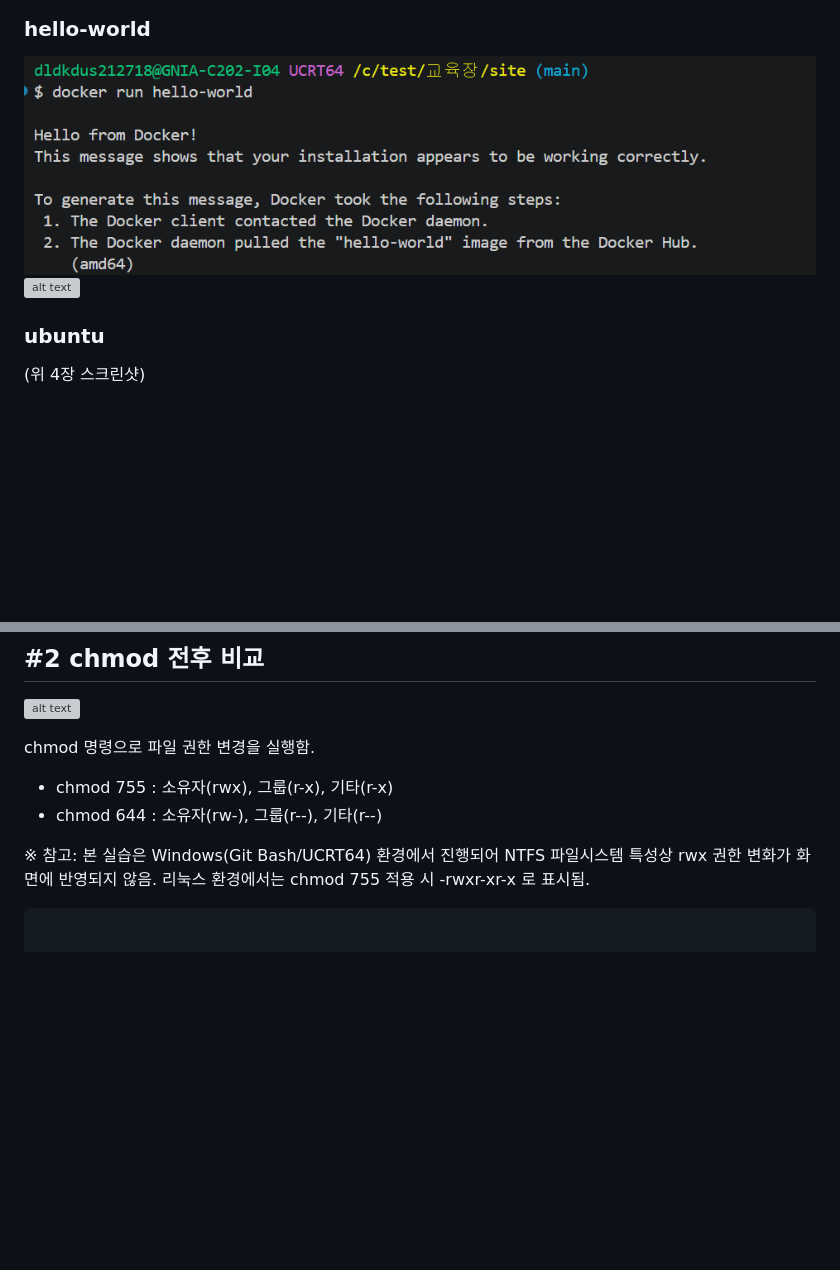
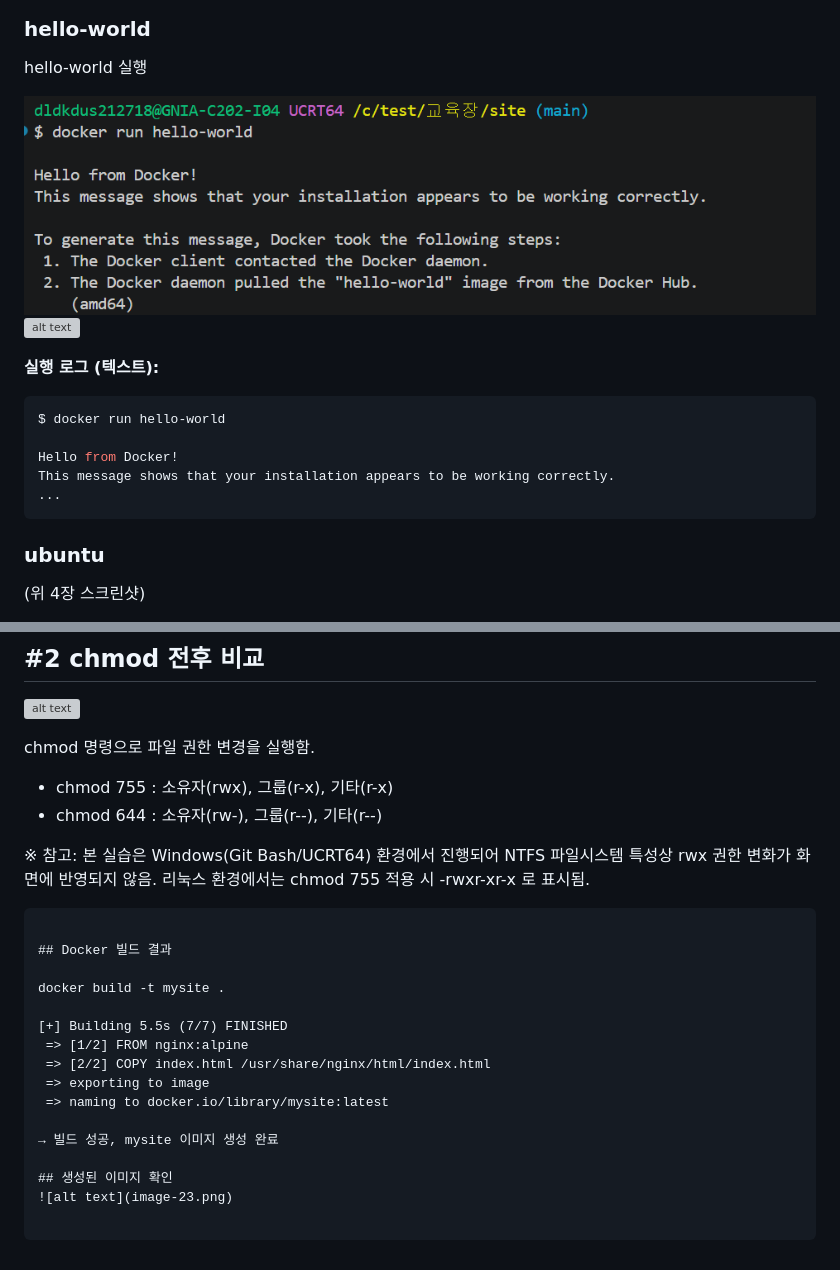
Before and after one commit to iyeon0654/-01, a Markdown page: site/README.md, 2 parts joined by grey strips. GitHub-like rendering; blank space fills up the shorter version; grey boxes are pictures that could not be loaded.

Commit message:
add all images

````diff
--- a/site/README.md
+++ b/site/README.md
@@ -116,8 +116,20 @@ COPY index.html /usr/share/nginx/html/index.html
 ![alt text](<스크린샷 2026-11-05 154951.png>)
 
 ### hello-world
+hello-world 실행
+
 ![alt text](<스크린샷 2026-11-05 162505.png>)
 ![alt text](<스크린샷 2026-11-05 162527.png>)
+
+**실행 로그 (텍스트):**
+
+```bash
+$ docker run hello-world
+
+Hello from Docker!
+This message shows that your installation appears to be working correctly.
+...
+```
 
 ### ubuntu
 (위 4장 스크린샷)
@@ -188,3 +200,18 @@ chmod 명령으로 파일 권한 변경을 실행함.
    NTFS 파일시스템 특성상 rwx 권한 변화가 화면에 반영되지 않음.
    리눅스 환경에서는 chmod 755 적용 시 -rwxr-xr-x 로 표시됨.
 ```
+
+## Docker 빌드 결과
+
+docker build -t mysite .
+
+[+] Building 5.5s (7/7) FINISHED
+ => [1/2] FROM nginx:alpine
+ => [2/2] COPY index.html /usr/share/nginx/html/index.html
+ => exporting to image
+ => naming to docker.io/library/mysite:latest
+
+→ 빌드 성공, mysite 이미지 생성 완료
+
+## 생성된 이미지 확인
+![alt text](image-23.png)
````
Also changed, not shown: site/image-22.png (added).
